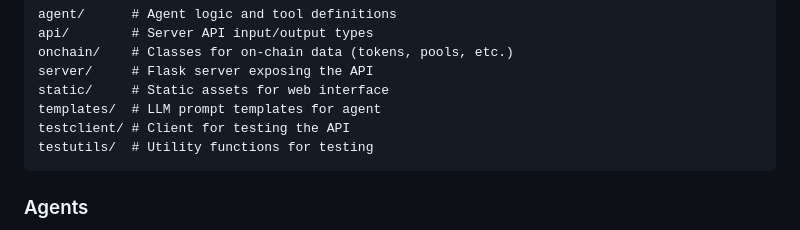
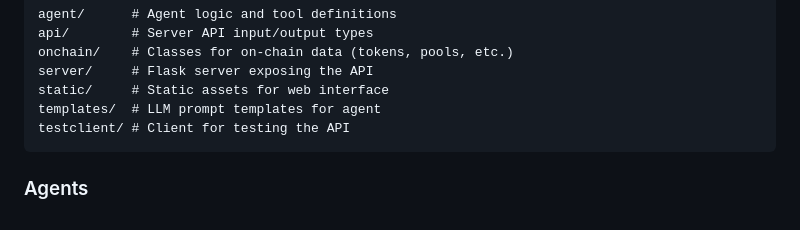
Before and after one commit to OpenGradient/BitQuant, a Markdown page: README.md, the part around the change. Rendered like a GitHub page.

Commit message:
fix: correct template filename and remove non-existent testutils directory from docs (#113)

````diff
--- a/README.md
+++ b/README.md
@@ -55,7 +55,6 @@ server/     # Flask server exposing the API
 static/     # Static assets for web interface
 templates/  # LLM prompt templates for agent
 testclient/ # Client for testing the API
-testutils/  # Utility functions for testing
 ```
 
 ### Agents
````
Also changed, not shown: CLAUDE.md (+1 -1 lines).
